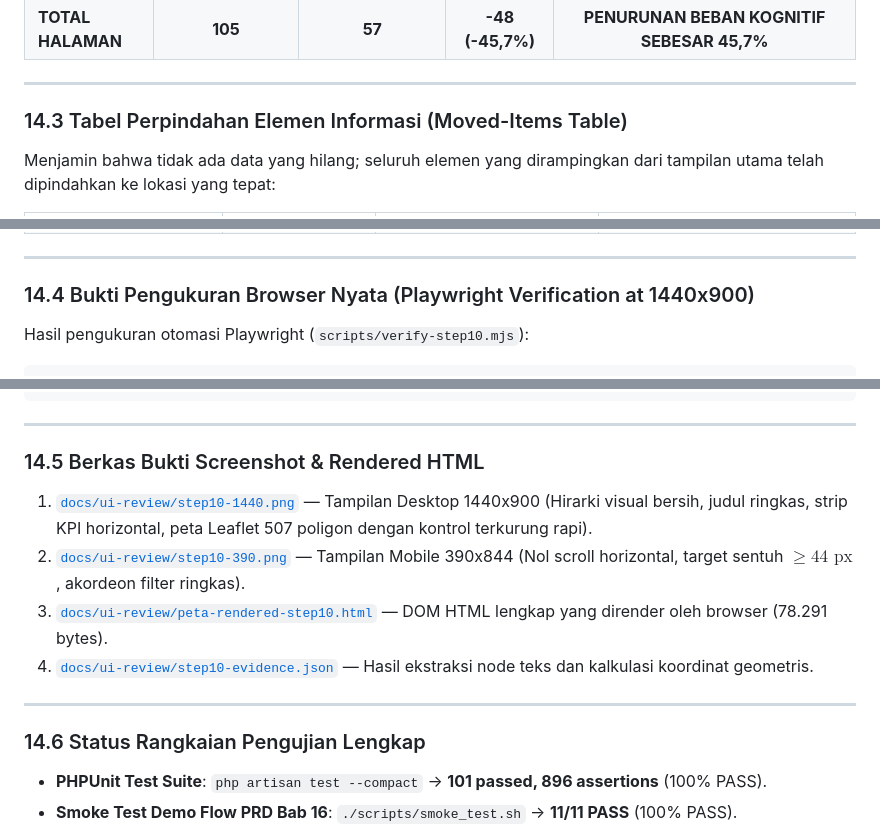
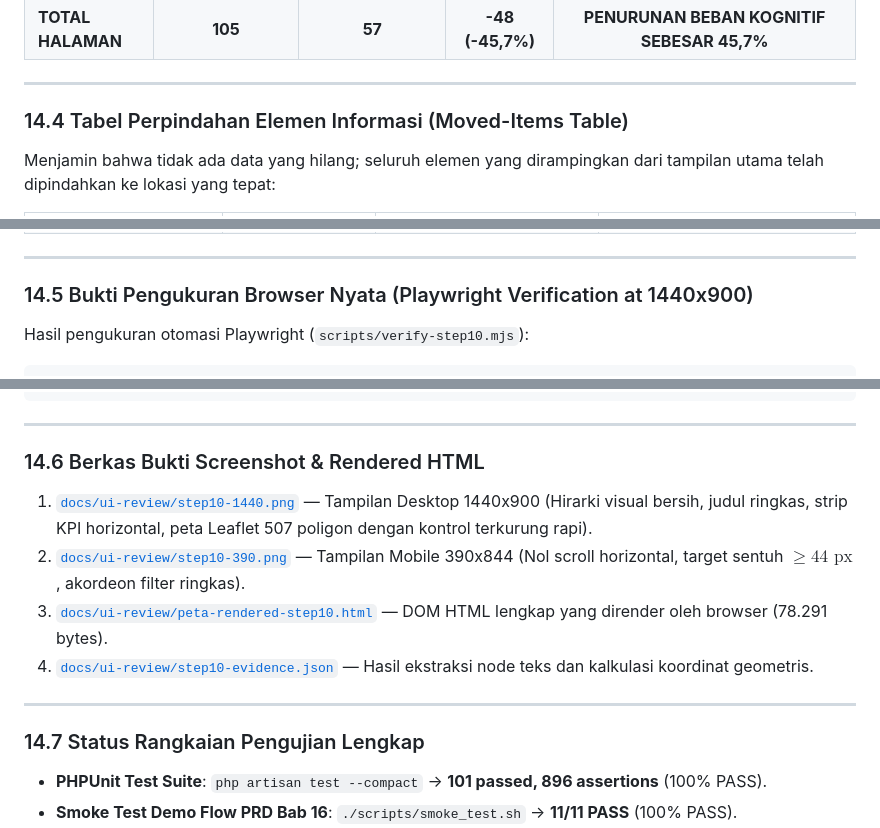
Before and after one commit to Raku-Hatoru/S-Tech, a Markdown page: UI-REVIEW.md, 3 parts joined by grey strips. Rendered like a GitHub page.

````diff
--- a/UI-REVIEW.md
+++ b/UI-REVIEW.md
@@ -963,7 +982,7 @@ Pengukuran dihitung secara objektif menggunakan Playwright DOM TreeWalker pada n
 
 ---
 
-### 14.3 Tabel Perpindahan Elemen Informasi (Moved-Items Table)
+### 14.4 Tabel Perpindahan Elemen Informasi (Moved-Items Table)
 Menjamin bahwa tidak ada data yang hilang; seluruh elemen yang dirampingkan dari tampilan utama telah dipindahkan ke lokasi yang tepat:
 
 | Elemen Asli yang Disederhanakan | Lokasi Sebelumnya | Lokasi Baru yang Sah & Dapat Diakses | Keterangan Rationale |
@@ -983,7 +1002,7 @@ Menjamin bahwa tidak ada data yang hilang; seluruh elemen yang dirampingkan dari
 
 ---
 
-### 14.4 Bukti Pengukuran Browser Nyata (Playwright Verification at 1440x900)
+### 14.5 Bukti Pengukuran Browser Nyata (Playwright Verification at 1440x900)
 Hasil pengukuran otomasi Playwright (`scripts/verify-step10.mjs`):
 ```
 ======================================================
@@ -1007,7 +1026,7 @@ Polygons outside map card: 0 (expect 0: PASS)
 
 ---
 
-### 14.5 Berkas Bukti Screenshot & Rendered HTML
+### 14.6 Berkas Bukti Screenshot & Rendered HTML
 1. [`docs/ui-review/step10-1440.png`](file:///home/rakuhatoru/lomba/S-Tech/projek/S-tech/docs/ui-review/step10-1440.png) — Tampilan Desktop 1440x900 (Hirarki visual bersih, judul ringkas, strip KPI horizontal, peta Leaflet 507 poligon dengan kontrol terkurung rapi).
 2. [`docs/ui-review/step10-390.png`](file:///home/rakuhatoru/lomba/S-Tech/projek/S-tech/docs/ui-review/step10-390.png) — Tampilan Mobile 390x844 (Nol scroll horizontal, target sentuh $\ge 44\text{ px}$, akordeon filter ringkas).
 3. [`docs/ui-review/peta-rendered-step10.html`](file:///home/rakuhatoru/lomba/S-Tech/projek/S-tech/docs/ui-review/peta-rendered-step10.html) — DOM HTML lengkap yang dirender oleh browser (78.291 bytes).
@@ -1015,7 +1034,7 @@ Polygons outside map card: 0 (expect 0: PASS)
 
 ---
 
-### 14.6 Status Rangkaian Pengujian Lengkap
+### 14.7 Status Rangkaian Pengujian Lengkap
 - **PHPUnit Test Suite**: `php artisan test --compact` -> **101 passed, 896 assertions** (100% PASS).
 - **Smoke Test Demo Flow PRD Bab 16**: `./scripts/smoke_test.sh` -> **11/11 PASS** (100% PASS).
 - **Audit Integrity Verification**: `./scripts/verify_audit_integrity.sh` -> **100% PASS** (Seluruh batasan akses 4 peran dan kerahasiaan resi terjaga).
````
Also changed, not shown: other parts of UI-REVIEW.md (+20 -1 lines).
